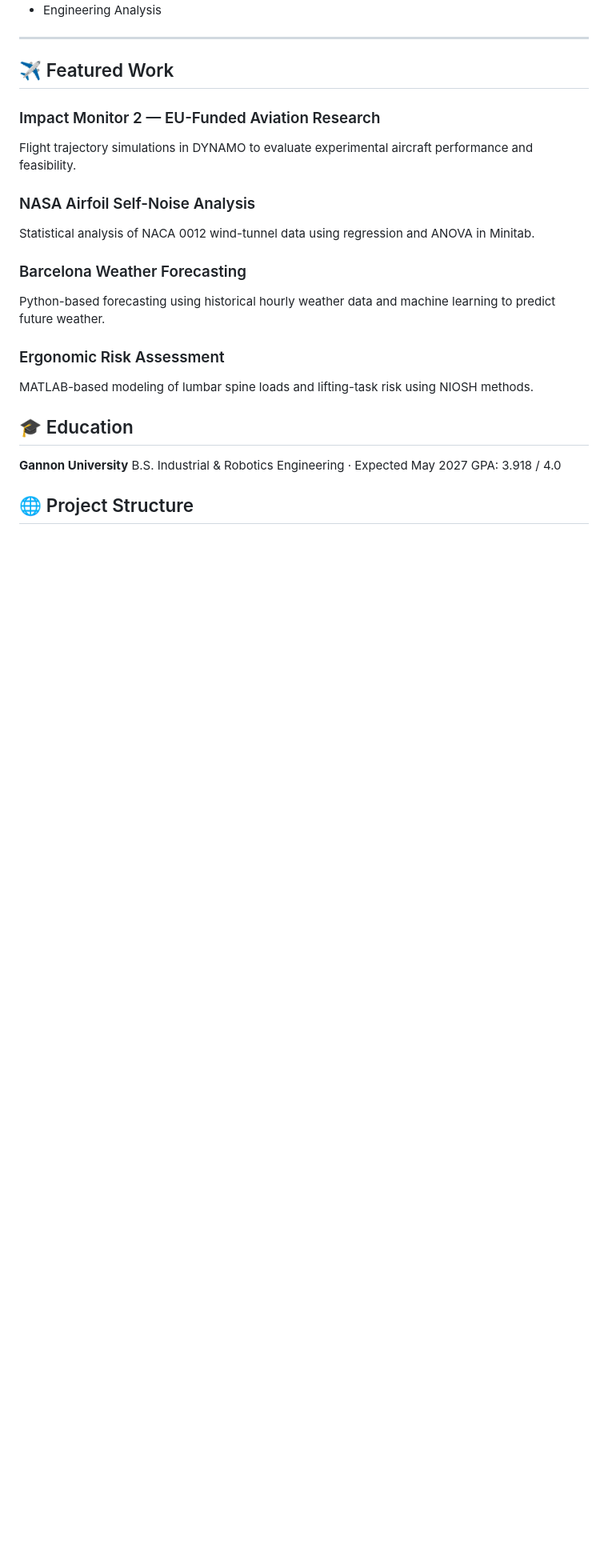
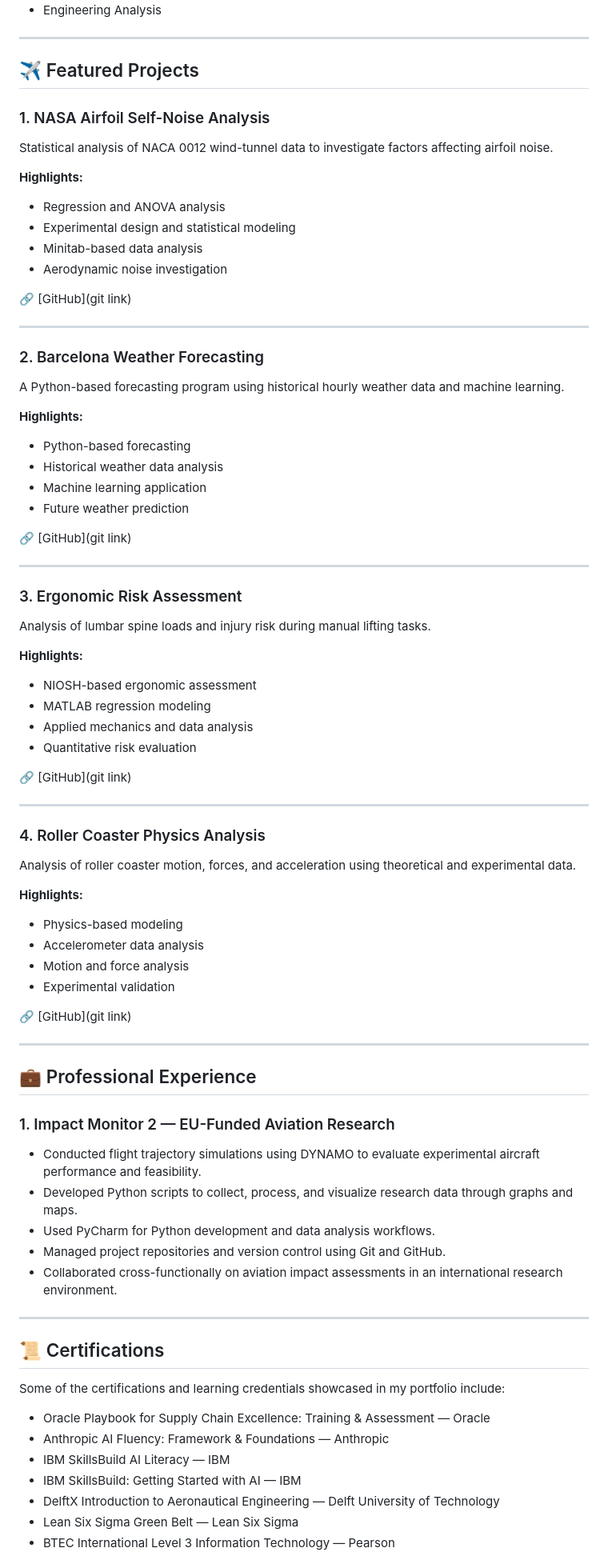
Before and after one commit to cloemateo/cloemateo, a Markdown page: README.md, the part around one of its changes. Shown at 80% size. GitHub-like rendering; blank space fills up the shorter version.

Commit message:
Revise README for portfolio enhancements
Updated portfolio README with badges, education details, and project highlights.

```diff
--- a/README.md
+++ b/README.md
@@ -44,28 +55,89 @@ I’m currently exploring aerospace engineering and technology and looking for o
 
 ---
 
-## ✈️ Featured Work
+## ✈️ Featured Projects
 
-### Impact Monitor 2 — EU-Funded Aviation Research
+### 1. NASA Airfoil Self-Noise Analysis
 
-Flight trajectory simulations in DYNAMO to evaluate experimental aircraft performance and feasibility.
+Statistical analysis of NACA 0012 wind-tunnel data to investigate factors affecting airfoil noise.
 
-### NASA Airfoil Self-Noise Analysis
+**Highlights:**
 
-Statistical analysis of NACA 0012 wind-tunnel data using regression and ANOVA in Minitab.
+- Regression and ANOVA analysis
+- Experimental design and statistical modeling
+- Minitab-based data analysis
+- Aerodynamic noise investigation
 
-### Barcelona Weather Forecasting
+🔗 [GitHub](git link)
 
-Python-based forecasting using historical hourly weather data and machine learning to predict future weather.
+---
 
-### Ergonomic Risk Assessment
+### 2. Barcelona Weather Forecasting
 
-MATLAB-based modeling of lumbar spine loads and lifting-task risk using NIOSH methods.
+A Python-based forecasting program using historical hourly weather data and machine learning.
 
-## 🎓 Education
+**Highlights:**
 
-**Gannon University**
-B.S. Industrial & Robotics Engineering · Expected May 2027
-GPA: 3.918 / 4.0
+- Python-based forecasting
+- Historical weather data analysis
+- Machine learning application
+- Future weather prediction
 
-## 🌐 Project Structure
+🔗 [GitHub](git link)
+
+---
+
+### 3. Ergonomic Risk Assessment
+
+Analysis of lumbar spine loads and injury risk during manual lifting tasks.
+
+**Highlights:**
+
+- NIOSH-based ergonomic assessment
+- MATLAB regression modeling
+- Applied mechanics and data analysis
+- Quantitative risk evaluation
+
+🔗 [GitHub](git link)
+
+---
+
+### 4. Roller Coaster Physics Analysis
+
+Analysis of roller coaster motion, forces, and acceleration using theoretical and experimental data.
+
+**Highlights:**
+
+- Physics-based modeling
+- Accelerometer data analysis
+- Motion and force analysis
+- Experimental validation
+
+🔗 [GitHub](git link)
+
+---
+
+## 💼 Professional Experience
+
+### 1. Impact Monitor 2 — EU-Funded Aviation Research
+
+- Conducted flight trajectory simulations using DYNAMO to evaluate experimental aircraft performance and feasibility.
+- Developed Python scripts to collect, process, and visualize research data through graphs and maps.
+- Used PyCharm for Python development and data analysis workflows.
+- Managed project repositories and version control using Git and GitHub.
+- Collaborated cross-functionally on aviation impact assessments in an international research environment.
+
+---
+
+## 📜 Certifications
+
+Some of the certifications and learning credentials showcased in my portfolio include:
+
+- Oracle Playbook for Supply Chain Excellence: Training & Assessment — Oracle
+- Anthropic AI Fluency: Framework & Foundations — Anthropic
+- IBM SkillsBuild AI Literacy — IBM
+- IBM SkillsBuild: Getting Started with AI — IBM
+- DelftX Introduction to Aeronautical Engineering — Delft University of Technology
+- Lean Six Sigma Green Belt — Lean Six Sigma
+- BTEC International Level 3 Information Technology — Pearson
+
```
Also changed, not shown: other parts of README.md (+66 -3 lines).
